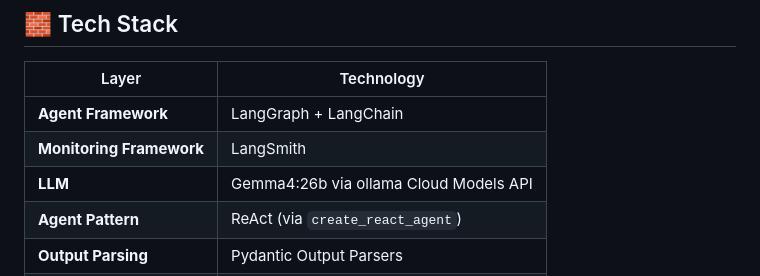
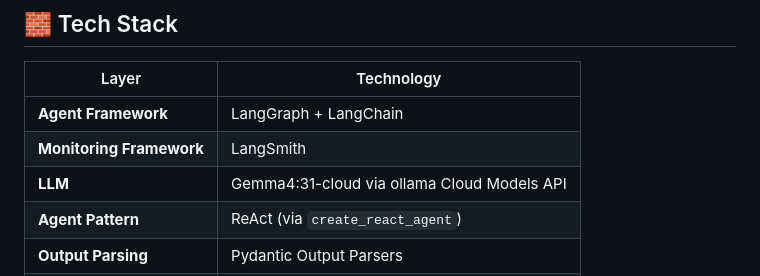
Before and after one commit to Akshat8388/Agentic_AI-Workflow-SQL_Agent, a Markdown page: README.md, the part around the change. GitHub-like rendering.

```diff
--- a/README.md
+++ b/README.md
@@ -119,7 +119,7 @@ The agent is context-aware — it knows it's part of a multi-agent SQL system.
 |---|---|
 | **Agent Framework** | LangGraph + LangChain |
 | **Monitoring Framework** | LangSmith |
-| **LLM** | Gemma4:26b via ollama Cloud Models API |
+| **LLM** | Gemma4:31-cloud via ollama Cloud Models API |
 | **Agent Pattern** | ReAct (via `create_react_agent`) |
 | **Output Parsing** | Pydantic Output Parsers |
 | **Backend** | FastAPI + Uvicorn |
```
